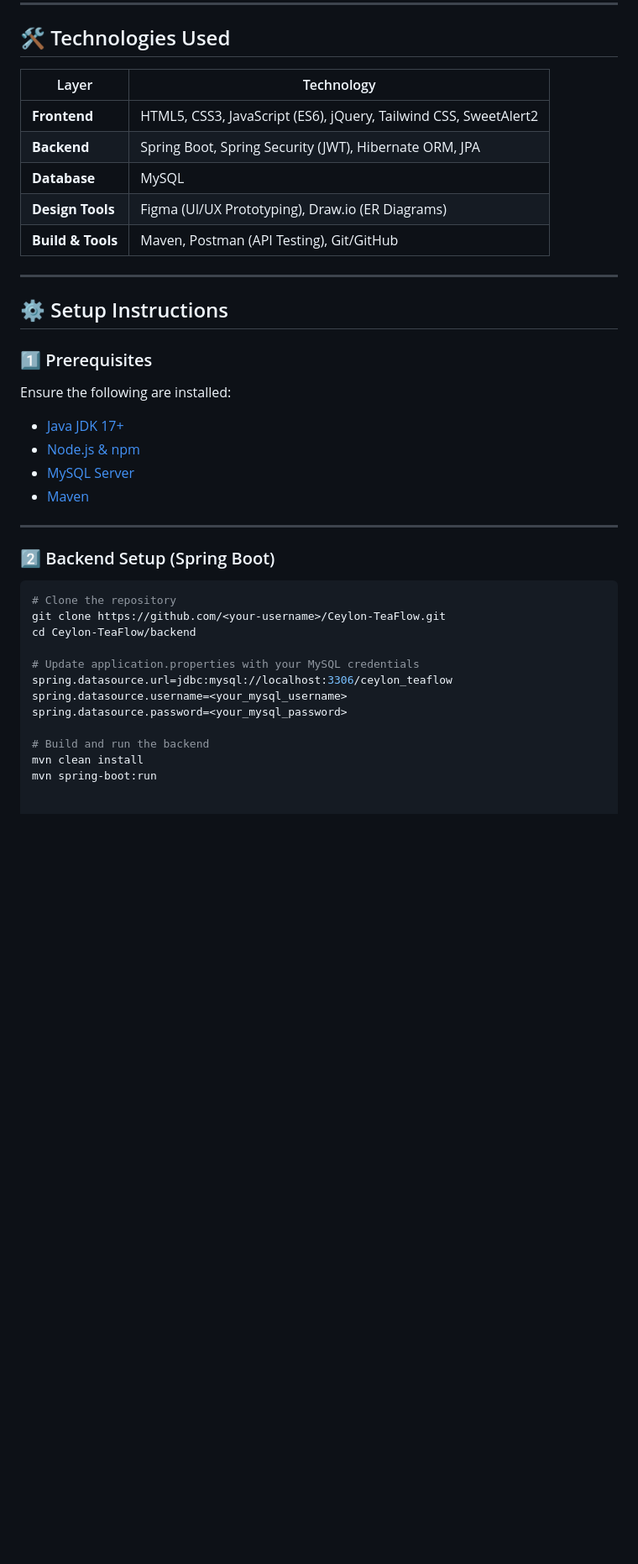
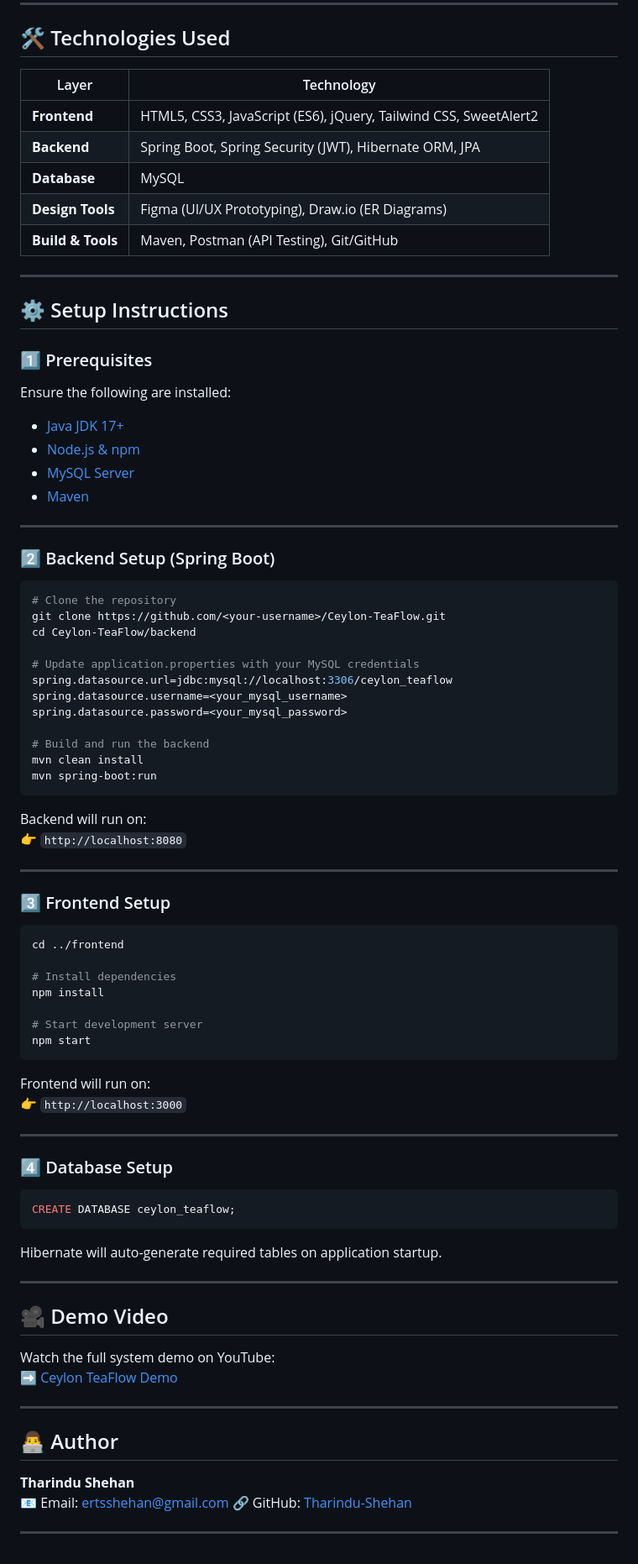
Before and after one commit to ERTShehan/Ceylon-TeaFlow, a Markdown page: README.md, the part around the change printed below. Shown: that part at 84% size. Drawn GitHub-style; blank space fills up the shorter version.

Commit message:
Update README with project details and setup instructions

````diff
--- a/README.md
+++ b/README.md
@@ -53,20 +61,23 @@ The platform allows **factory managers** to handle tasks such as registering sup
 ---
 
 ## 🛠️ Technologies Used
-| Layer          | Technology |
-|----------------|------------|
-| **Frontend**   | HTML5, CSS3, JavaScript (ES6), jQuery, Tailwind CSS, SweetAlert2 |
-| **Backend**    | Spring Boot, Spring Security (JWT), Hibernate ORM, JPA |
-| **Database**   | MySQL |
-| **Design Tools** | Figma (UI/UX Prototyping), Draw.io (ER Diagrams) |
-| **Build & Tools** | Maven, Postman (API Testing), Git/GitHub |
+
+| Layer             | Technology                                                       |
+| ----------------- | ---------------------------------------------------------------- |
+| **Frontend**      | HTML5, CSS3, JavaScript (ES6), jQuery, Tailwind CSS, SweetAlert2 |
+| **Backend**       | Spring Boot, Spring Security (JWT), Hibernate ORM, JPA           |
+| **Database**      | MySQL                                                            |
+| **Design Tools**  | Figma (UI/UX Prototyping), Draw.io (ER Diagrams)                 |
+| **Build & Tools** | Maven, Postman (API Testing), Git/GitHub                         |
 
 ---
 
 ## ⚙️ Setup Instructions
 
 ### 1️⃣ Prerequisites
+
 Ensure the following are installed:
+
 - [Java JDK 17+](https://adoptium.net/)
 - [Node.js & npm](https://nodejs.org/)
 - [MySQL Server](https://dev.mysql.com/downloads/mysql/)
@@ -75,6 +86,7 @@ Ensure the following are installed:
 ---
 
 ### 2️⃣ Backend Setup (Spring Boot)
+
 ```bash
 # Clone the repository
 git clone https://github.com/<your-username>/Ceylon-TeaFlow.git
@@ -88,3 +100,51 @@ spring.datasource.password=<your_mysql_password>
 # Build and run the backend
 mvn clean install
 mvn spring-boot:run
+```
+
+Backend will run on:
+👉 `http://localhost:8080`
+
+---
+
+### 3️⃣ Frontend Setup
+
+```bash
+cd ../frontend
+
+# Install dependencies
+npm install
+
+# Start development server
+npm start
+```
+
+Frontend will run on:
+👉 `http://localhost:3000`
+
+---
+
+### 4️⃣ Database Setup
+
+```sql
+CREATE DATABASE ceylon_teaflow;
+```
+
+Hibernate will auto-generate required tables on application startup.
+
+---
+
+## 🎥 Demo Video
+
+Watch the full system demo on YouTube:
+➡️ [Ceylon TeaFlow Demo](https://youtu.be/kLOtTnY3F8Q)
+
+---
+
+## 👨‍💻 Author
+
+**Tharindu Shehan**
+📧 Email: ertsshehan@gmail.com
+🔗 GitHub: [Tharindu-Shehan](https://github.com/ERTShehan)
+
+---
````
Also changed, not shown: other parts of README.md (+8 -0 lines).
